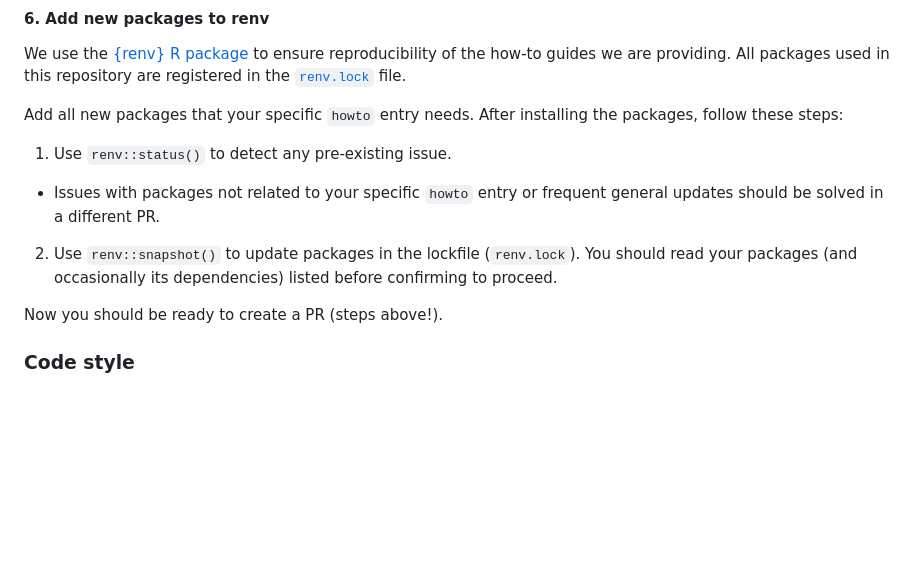
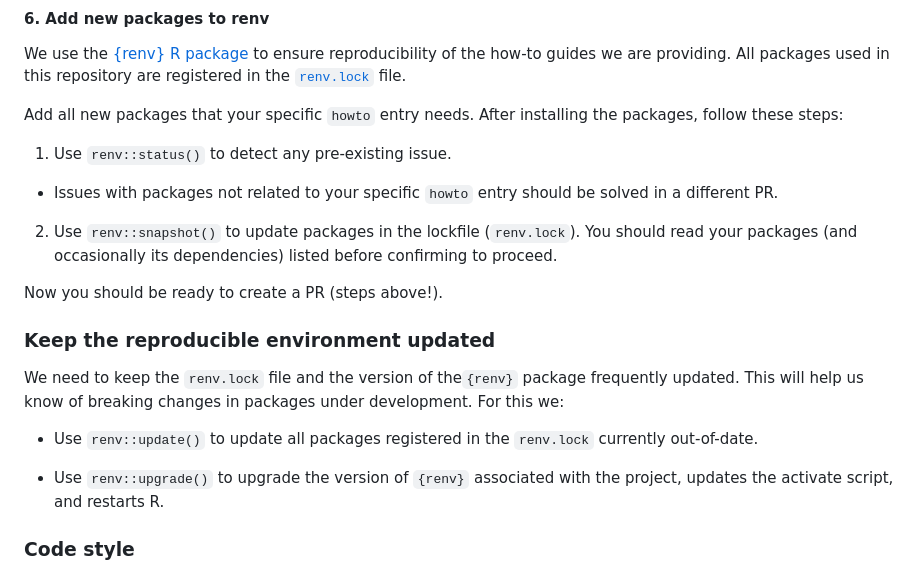
Before and after one commit to epiverse-trace/howto, a Markdown page: .github/CONTRIBUTING.md, the part around the change. GitHub-like rendering; blank space fills up the shorter version.

Commit message:
add section to update and upgrade renv

```diff
--- a/.github/CONTRIBUTING.md
+++ b/.github/CONTRIBUTING.md
@@ -109,11 +109,19 @@ We use the [{renv} R package](https://rstudio.github.io/renv/) to ensure reprodu
 Add all new packages that your specific `howto` entry needs. After installing the packages, follow these steps:
 
 1. Use `renv::status()` to detect any pre-existing issue.
-  - Issues with packages not related to your specific `howto` entry or frequent general updates should be solved in a different PR.
+  - Issues with packages not related to your specific `howto` entry should be solved in a different PR.
 
 2. Use `renv::snapshot()` to update packages in the lockfile (`renv.lock`). You should read your packages (and occasionally its dependencies) listed before confirming to proceed.
 
 Now you should be ready to create a PR (steps above!).
+
+### Keep the reproducible environment updated
+
+We need to keep the `renv.lock` file and the version of the`{renv}` package frequently updated. This will help us know of breaking changes in packages under development. For this we:
+
+- Use `renv::update()` to update all packages registered in the `renv.lock` currently out-of-date.
+
+- Use `renv::upgrade()` to upgrade the version of `{renv}` associated with the project, updates the activate script, and restarts R.
 
 ### Code style
 
```
